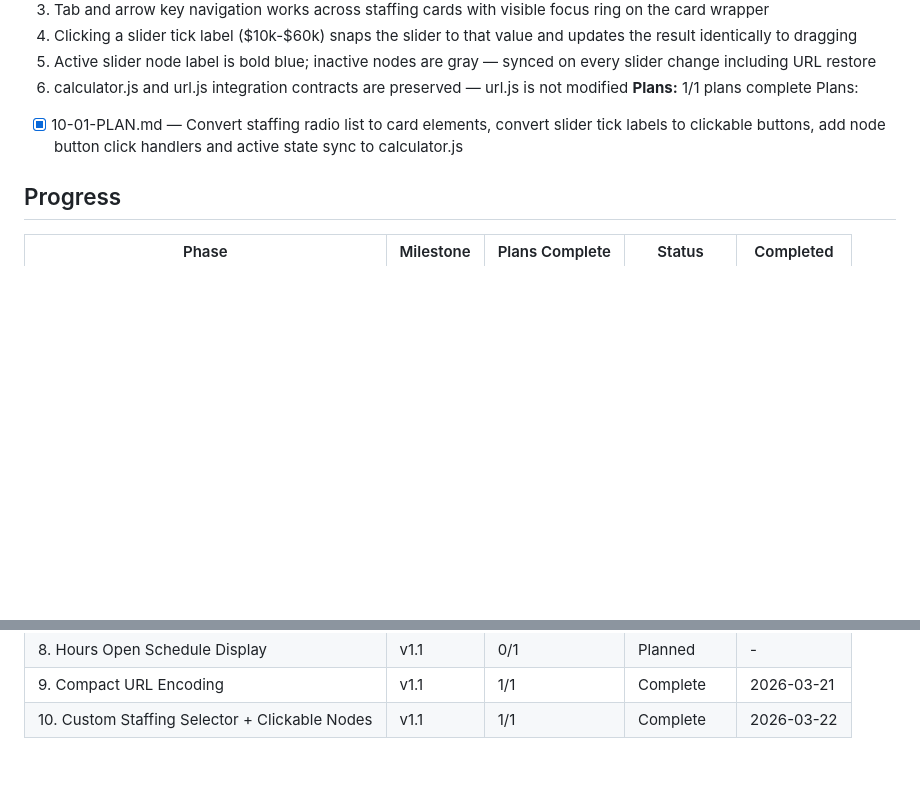
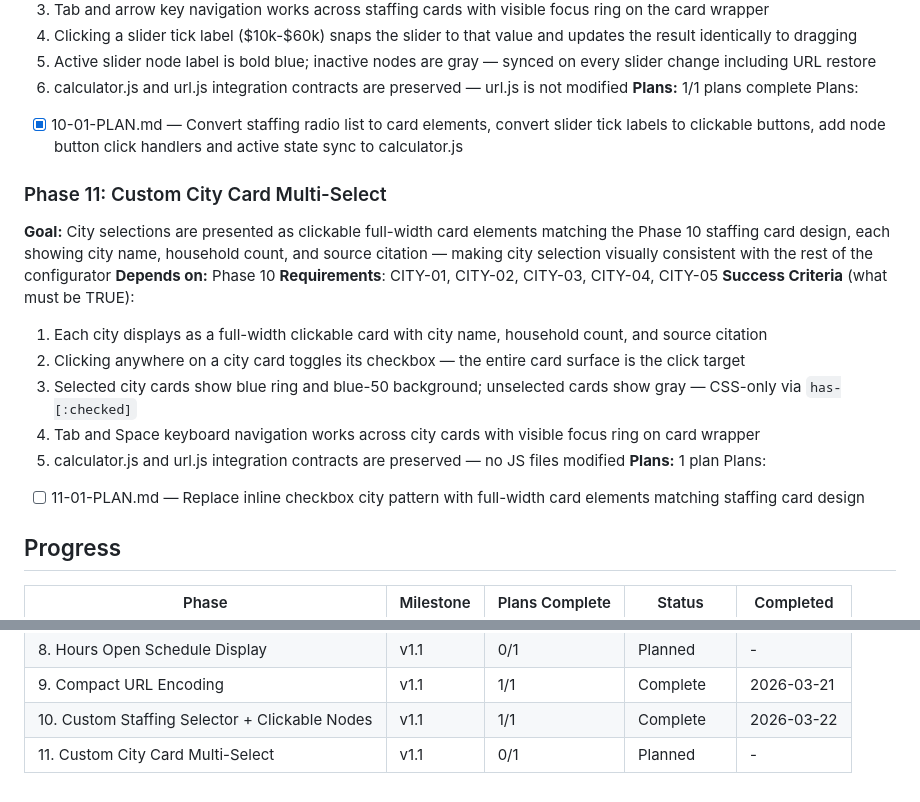
Before and after one commit to TheMcMurder/library-choices, a Markdown page: .planning/ROADMAP.md, 2 parts joined by grey strips. Drawn GitHub-style; blank space fills up the shorter version.

Commit message:
docs(11): create phase plan for city card multi-select

```diff
--- a/.planning/ROADMAP.md
+++ b/.planning/ROADMAP.md
@@ -87,6 +87,20 @@ Plans:
 Plans:
 - [x] 10-01-PLAN.md — Convert staffing radio list to card elements, convert slider tick labels to clickable buttons, add node button click handlers and active state sync to calculator.js
 
+### Phase 11: Custom City Card Multi-Select
+**Goal:** City selections are presented as clickable full-width card elements matching the Phase 10 staffing card design, each showing city name, household count, and source citation — making city selection visually consistent with the rest of the configurator
+**Depends on:** Phase 10
+**Requirements**: CITY-01, CITY-02, CITY-03, CITY-04, CITY-05
+**Success Criteria** (what must be TRUE):
+  1. Each city displays as a full-width clickable card with city name, household count, and source citation
+  2. Clicking anywhere on a city card toggles its checkbox — the entire card surface is the click target
+  3. Selected city cards show blue ring and blue-50 background; unselected cards show gray — CSS-only via `has-[:checked]`
+  4. Tab and Space keyboard navigation works across city cards with visible focus ring on card wrapper
+  5. calculator.js and url.js integration contracts are preserved — no JS files modified
+**Plans:** 1 plan
+Plans:
+- [ ] 11-01-PLAN.md — Replace inline checkbox city pattern with full-width card elements matching staffing card design
+
 ## Progress
 
 | Phase | Milestone | Plans Complete | Status | Completed |
@@ -101,3 +115,4 @@ Plans:
 | 8. Hours Open Schedule Display | v1.1 | 0/1 | Planned | - |
 | 9. Compact URL Encoding | v1.1 | 1/1 | Complete   | 2026-03-21 |
 | 10. Custom Staffing Selector + Clickable Nodes | v1.1 | 1/1 | Complete    | 2026-03-22 |
+| 11. Custom City Card Multi-Select | v1.1 | 0/1 | Planned | - |
```
Also changed, not shown: .planning/REQUIREMENTS.md (+16 -3 lines), 1 other file.
